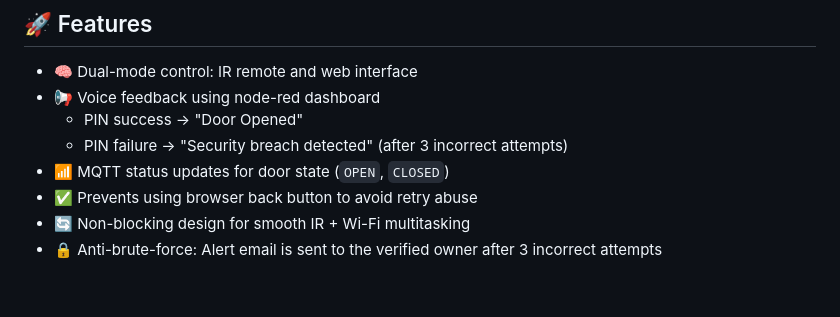
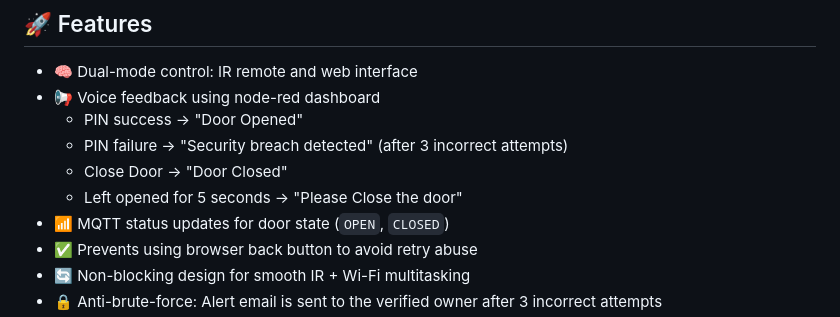
Before and after one commit to sarveshp1710/Home-Security-Project-prototype, a Markdown page: README.md, the part around the change. GitHub-like rendering; blank space fills up the shorter version.

```diff
--- a/README.md
+++ b/README.md
@@ -16,6 +16,8 @@ This project is a smart door locking system using an ESP32 that allows you to:
 - 📢 Voice feedback using node-red dashboard
   - PIN success → "Door Opened"
   - PIN failure → "Security breach detected" (after 3 incorrect attempts)
+  - Close Door → "Door Closed"
+  - Left opened for 5 seconds → "Please Close the door"
 - 📶 MQTT status updates for door state (`OPEN`, `CLOSED`)
 - ✅ Prevents using browser back button to avoid retry abuse
 - 🔄 Non-blocking design for smooth IR + Wi-Fi multitasking
```
